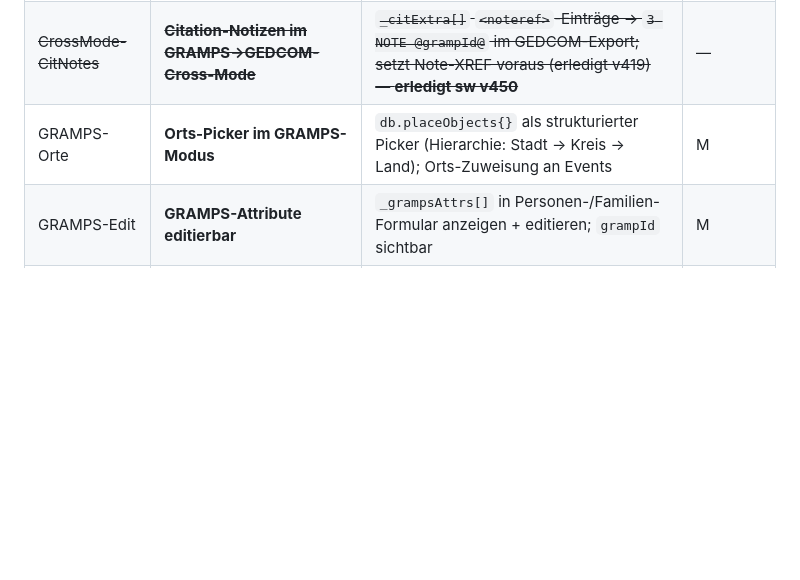
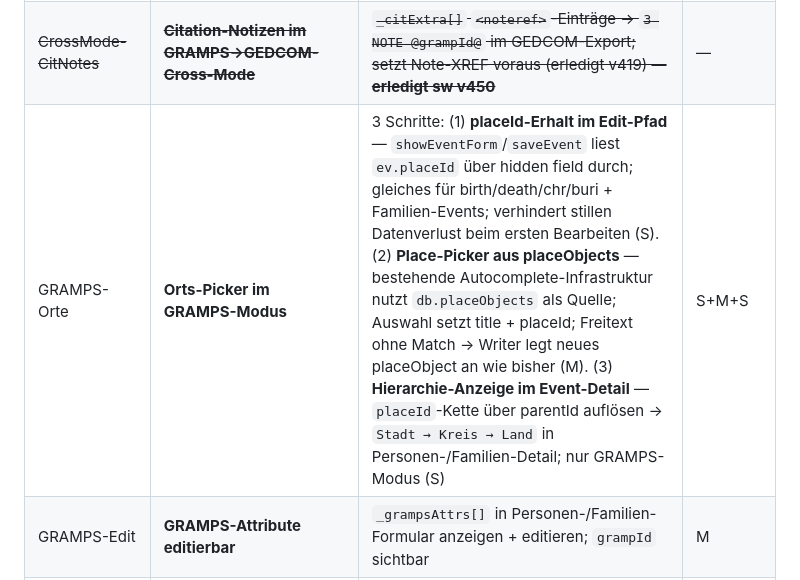
Before and after one commit to frochtrup/Stammbaum, a Markdown page: ROADMAP.md, the part around the change. Drawn GitHub-style; blank space fills up the shorter version.

Commit message:
docs(roadmap): GRAMPS-Orte auf 3 Schritte präzisiert (placeId-Erhalt, Picker, Hierarchie-Anzeige)
Co-Authored-By: Claude Sonnet 4.6 <noreply@anthropic.com>

```diff
--- a/ROADMAP.md
+++ b/ROADMAP.md
@@ -46,7 +46,7 @@ Ergebnis eines Code-Audits (2026-05-15): konkrete Bugs und Sicherheitslücken im
 | F6 | **Strict GEDCOM Export** | Alle `_`-Tags (\_RUFNAME, \_TASK, \_GRAMPS\_ID etc.) entfernen oder auf Standard-Tags mappen; Export-Modus im Einstellungs-Modal; dokumentiert in ADR | M |
 | ASSO-UI | **ASSO-Beziehungen editierbar** | ASSO wird geparst + geschrieben (korrekt), aber kein UI-Formular; read-only Anzeige in Personen-Detail als Schritt 1; Bearbeitung (Zeuge/Pate zu Event zuordnen) als Schritt 2 | M+M |
 | ~~CrossMode-CitNotes~~ | ~~**Citation-Notizen im GRAMPS→GEDCOM-Cross-Mode**~~ | ~~`_citExtra[]` `<noteref>`-Einträge → `3 NOTE @grampId@` im GEDCOM-Export; setzt Note-XREF voraus (erledigt v419) — **erledigt sw v450**~~ | — |
-| GRAMPS-Orte | **Orts-Picker im GRAMPS-Modus** | `db.placeObjects{}` als strukturierter Picker (Hierarchie: Stadt → Kreis → Land); Orts-Zuweisung an Events | M |
+| GRAMPS-Orte | **Orts-Picker im GRAMPS-Modus** | 3 Schritte: (1) **placeId-Erhalt im Edit-Pfad** — `showEventForm`/`saveEvent` liest `ev.placeId` über hidden field durch; gleiches für birth/death/chr/buri + Familien-Events; verhindert stillen Datenverlust beim ersten Bearbeiten (S). (2) **Place-Picker aus placeObjects** — bestehende Autocomplete-Infrastruktur nutzt `db.placeObjects` als Quelle; Auswahl setzt title + placeId; Freitext ohne Match → Writer legt neues placeObject an wie bisher (M). (3) **Hierarchie-Anzeige im Event-Detail** — `placeId`-Kette über parentId auflösen → `Stadt → Kreis → Land` in Personen-/Familien-Detail; nur GRAMPS-Modus (S) | S+M+S |
 | GRAMPS-Edit | **GRAMPS-Attribute editierbar** | `_grampsAttrs[]` in Personen-/Familien-Formular anzeigen + editieren; `grampId` sichtbar | M |
 | ~~U12~~ | ~~**Dark Mode**~~ | ~~`prefers-color-scheme: light` + `[data-theme]`-Toggle in `styles.css`; `<meta theme-color media>` in `index.html`; Segment-Control (Auto/Hell/Dunkel) im Einstellungs-Modal; `applyTheme`/`setThemePref` in `storage-file.js` — **erledigt sw v452**~~ | — |
 | SOUR-DATA | **SOUR.DATA.EVEN/DATE strukturiert** | Laufzeit + Ereignistypen einer Quelle (z. B. Kirchenbuch 1750–1850, BIRT/MARR/DEAT); Parser: `dataExtra[]` → `s.dataEvens[]` mit `{type,date,plac}`; Writer: `2 DATA / 3 EVEN / 3 DATE / 3 PLAC`; UI: Quellen-Formular + Quellen-Detail (Deckungsbereich sichtbar für Forschungsplanung) | M |
```
